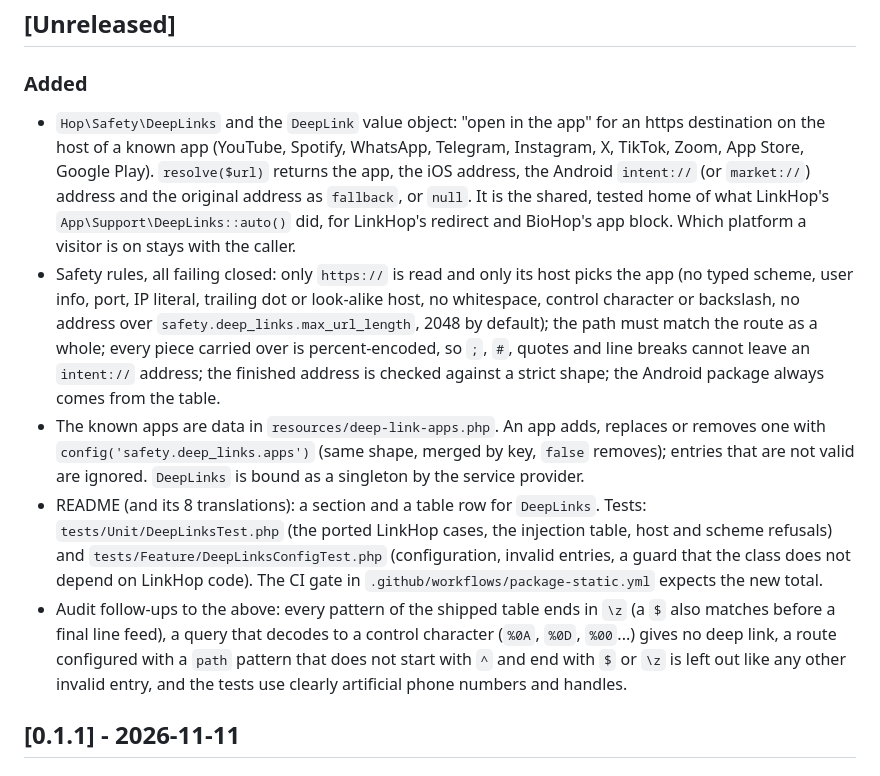
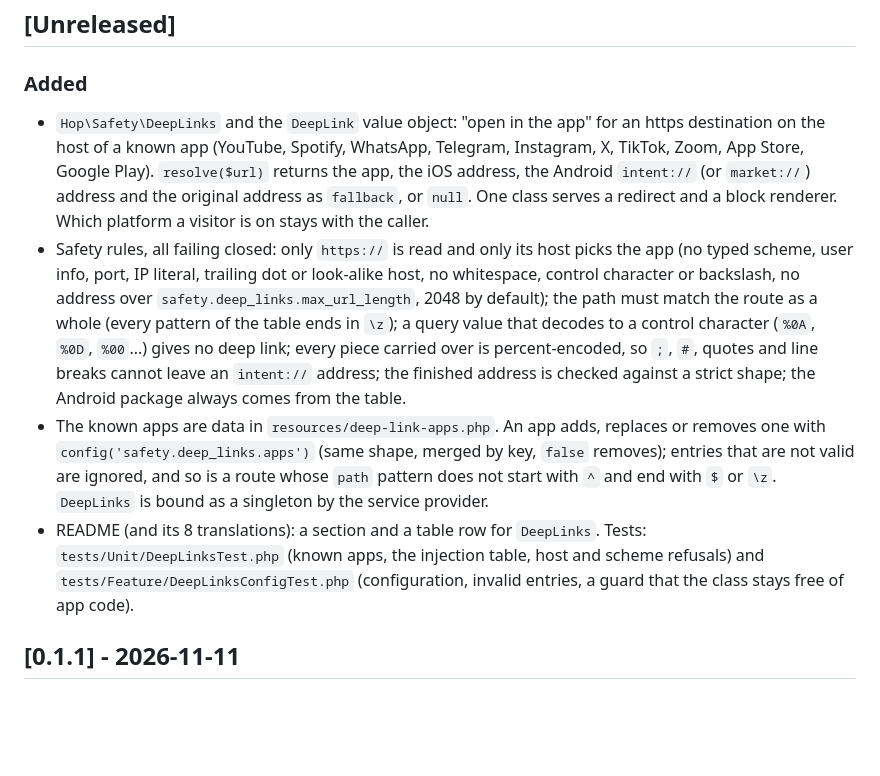
Before and after one commit to navi-crwn/hop-safety, a Markdown page: CHANGELOG.md, the part around the change. Drawn GitHub-style; blank space fills up the shorter version.

Commit message:
CHANGELOG: describe DeepLinks in one set of entries

```diff
--- a/CHANGELOG.md
+++ b/CHANGELOG.md
@@ -6,11 +6,10 @@ All notable changes to `hop/safety` are listed here. The format follows [Keep a
 
 ### Added
 
-- `Hop\Safety\DeepLinks` and the `DeepLink` value object: "open in the app" for an https destination on the host of a known app (YouTube, Spotify, WhatsApp, Telegram, Instagram, X, TikTok, Zoom, App Store, Google Play). `resolve($url)` returns the app, the iOS address, the Android `intent://` (or `market://`) address and the original address as `fallback`, or `null`. It is the shared, tested home of what LinkHop's `App\Support\DeepLinks::auto()` did, for LinkHop's redirect and BioHop's app block. Which platform a visitor is on stays with the caller.
-- Safety rules, all failing closed: only `https://` is read and only its host picks the app (no typed scheme, user info, port, IP literal, trailing dot or look-alike host, no whitespace, control character or backslash, no address over `safety.deep_links.max_url_length`, 2048 by default); the path must match the route as a whole; every piece carried over is percent-encoded, so `;`, `#`, quotes and line breaks cannot leave an `intent://` address; the finished address is checked against a strict shape; the Android package always comes from the table.
-- The known apps are data in `resources/deep-link-apps.php`. An app adds, replaces or removes one with `config('safety.deep_links.apps')` (same shape, merged by key, `false` removes); entries that are not valid are ignored. `DeepLinks` is bound as a singleton by the service provider.
-- README (and its 8 translations): a section and a table row for `DeepLinks`. Tests: `tests/Unit/DeepLinksTest.php` (the ported LinkHop cases, the injection table, host and scheme refusals) and `tests/Feature/DeepLinksConfigTest.php` (configuration, invalid entries, a guard that the class does not depend on LinkHop code). The CI gate in `.github/workflows/package-static.yml` expects the new total.
-- Audit follow-ups to the above: every pattern of the shipped table ends in `\z` (a `$` also matches before a final line feed), a query that decodes to a control character (`%0A`, `%0D`, `%00`...) gives no deep link, a route configured with a `path` pattern that does not start with `^` and end with `$` or `\z` is left out like any other invalid entry, and the tests use clearly artificial phone numbers and handles.
+- `Hop\Safety\DeepLinks` and the `DeepLink` value object: "open in the app" for an https destination on the host of a known app (YouTube, Spotify, WhatsApp, Telegram, Instagram, X, TikTok, Zoom, App Store, Google Play). `resolve($url)` returns the app, the iOS address, the Android `intent://` (or `market://`) address and the original address as `fallback`, or `null`. One class serves a redirect and a block renderer. Which platform a visitor is on stays with the caller.
+- Safety rules, all failing closed: only `https://` is read and only its host picks the app (no typed scheme, user info, port, IP literal, trailing dot or look-alike host, no whitespace, control character or backslash, no address over `safety.deep_links.max_url_length`, 2048 by default); the path must match the route as a whole (every pattern of the table ends in `\z`); a query value that decodes to a control character (`%0A`, `%0D`, `%00`...) gives no deep link; every piece carried over is percent-encoded, so `;`, `#`, quotes and line breaks cannot leave an `intent://` address; the finished address is checked against a strict shape; the Android package always comes from the table.
+- The known apps are data in `resources/deep-link-apps.php`. An app adds, replaces or removes one with `config('safety.deep_links.apps')` (same shape, merged by key, `false` removes); entries that are not valid are ignored, and so is a route whose `path` pattern does not start with `^` and end with `$` or `\z`. `DeepLinks` is bound as a singleton by the service provider.
+- README (and its 8 translations): a section and a table row for `DeepLinks`. Tests: `tests/Unit/DeepLinksTest.php` (known apps, the injection table, host and scheme refusals) and `tests/Feature/DeepLinksConfigTest.php` (configuration, invalid entries, a guard that the class stays free of app code).
 
 ## [0.1.1] - 2026-11-11
 
```
